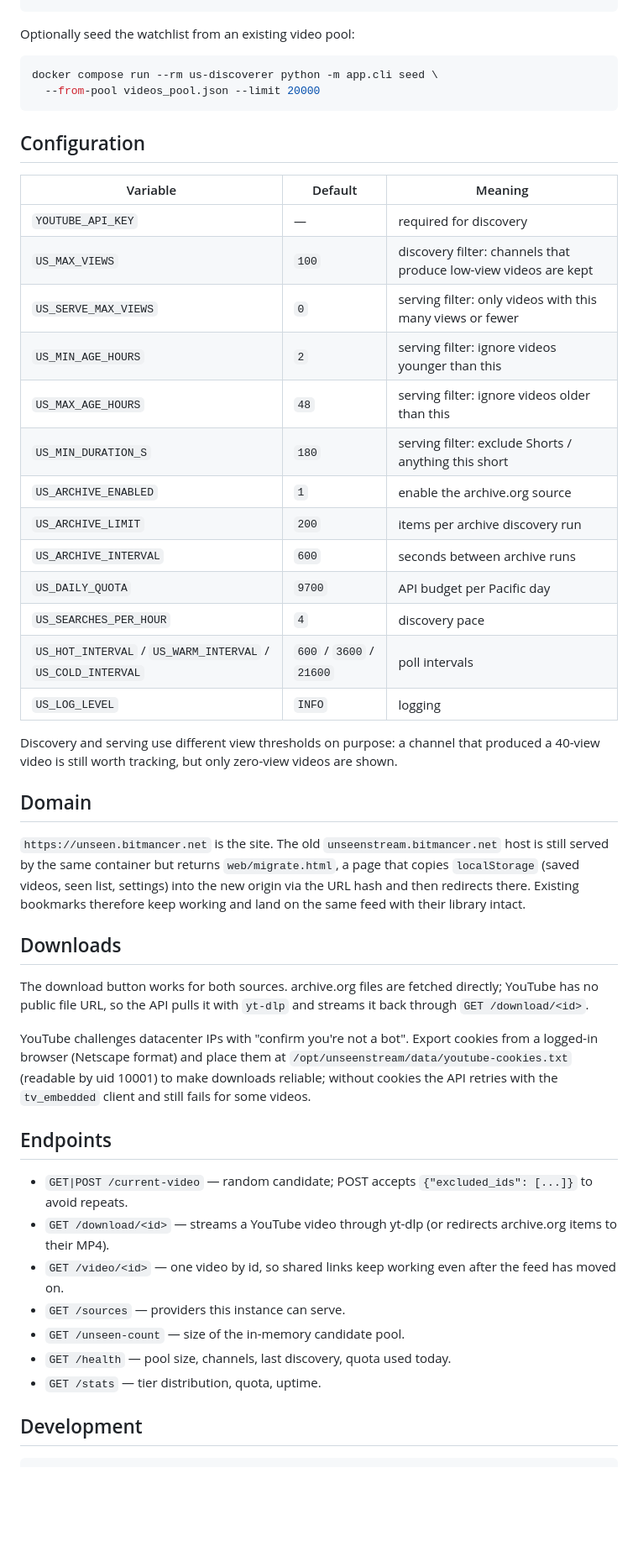
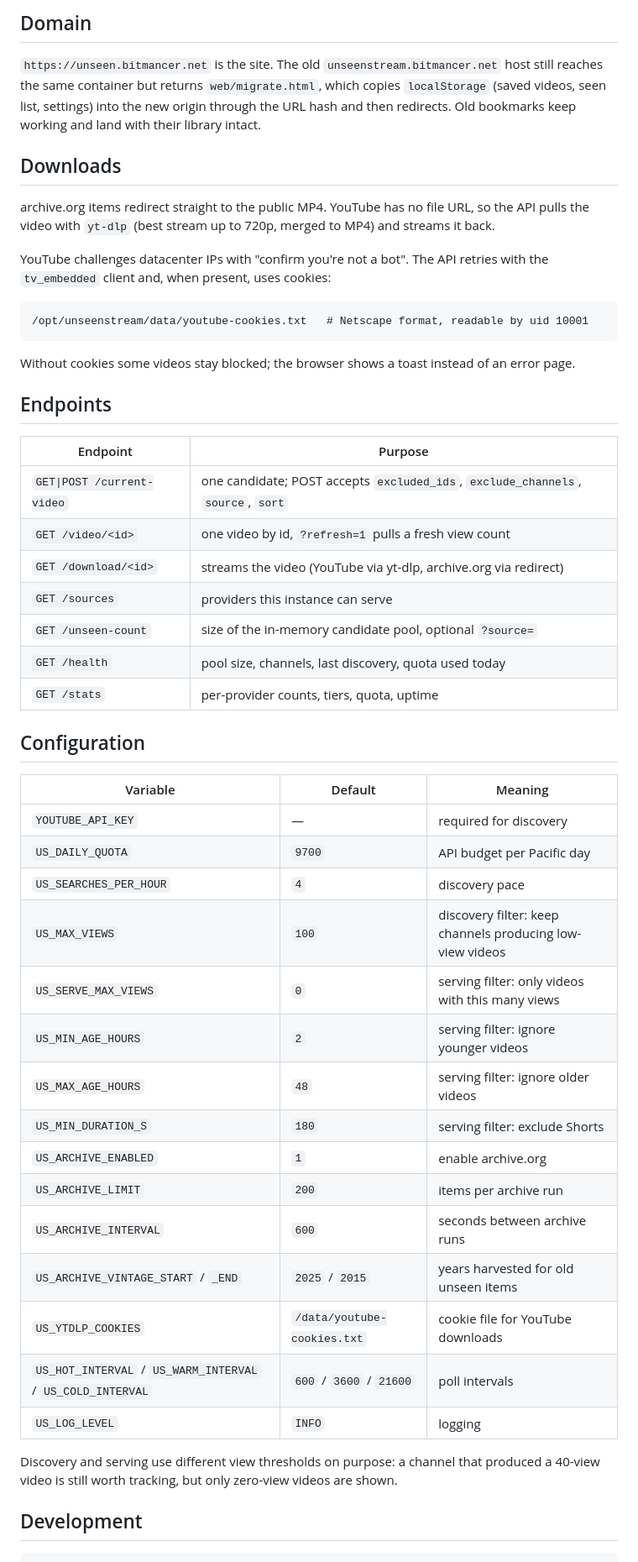
Before and after one commit to bitm4ncer/UnseenStream, a Markdown page: README.md, the part around one of its changes. Shown at 84% size. Drawn GitHub-style; blank space fills up the shorter version.

````diff
--- a/README.md
+++ b/README.md
@@ -57,67 +91,58 @@ docker exec us-api python -c "import urllib.request;print(urllib.request.urlopen
+## Domain
+
+`https://unseen.bitmancer.net` is the site. The old `unseenstream.bitmancer.net` host still
+reaches the same container but returns `web/migrate.html`, which copies `localStorage` (saved
+videos, seen list, settings) into the new origin through the URL hash and then redirects. Old
+bookmarks keep working and land with their library intact.
+
+## Downloads
+
+archive.org items redirect straight to the public MP4. YouTube has no file URL, so the API
+pulls the video with `yt-dlp` (best stream up to 720p, merged to MP4) and streams it back.
+
+YouTube challenges datacenter IPs with "confirm you're not a bot". The API retries with the
+`tv_embedded` client and, when present, uses cookies:
+
+```
+/opt/unseenstream/data/youtube-cookies.txt   # Netscape format, readable by uid 10001
 ```
 
-Optionally seed the watchlist from an existing video pool:
+Without cookies some videos stay blocked; the browser shows a toast instead of an error page.
 
-```bash
-docker compose run --rm us-discoverer python -m app.cli seed \
-  --from-pool videos_pool.json --limit 20000
-```
+## Endpoints
+
+| Endpoint | Purpose |
+|---|---|
+| `GET\|POST /current-video` | one candidate; POST accepts `excluded_ids`, `exclude_channels`, `source`, `sort` |
+| `GET /video/<id>` | one video by id, `?refresh=1` pulls a fresh view count |
+| `GET /download/<id>` | streams the video (YouTube via yt-dlp, archive.org via redirect) |
+| `GET /sources` | providers this instance can serve |
+| `GET /unseen-count` | size of the in-memory candidate pool, optional `?source=` |
+| `GET /health` | pool size, channels, last discovery, quota used today |
+| `GET /stats` | per-provider counts, tiers, quota, uptime |
 
 ## Configuration
 
 | Variable | Default | Meaning |
 |---|---|---|
 | `YOUTUBE_API_KEY` | — | required for discovery |
-| `US_MAX_VIEWS` | `100` | discovery filter: channels that produce low-view videos are kept |
-| `US_SERVE_MAX_VIEWS` | `0` | serving filter: only videos with this many views or fewer |
-| `US_MIN_AGE_HOURS` | `2` | serving filter: ignore videos younger than this |
-| `US_MAX_AGE_HOURS` | `48` | serving filter: ignore videos older than this |
-| `US_MIN_DURATION_S` | `180` | serving filter: exclude Shorts / anything this short |
-| `US_ARCHIVE_ENABLED` | `1` | enable the archive.org source |
-| `US_ARCHIVE_LIMIT` | `200` | items per archive discovery run |
-| `US_ARCHIVE_INTERVAL` | `600` | seconds between archive runs |
 | `US_DAILY_QUOTA` | `9700` | API budget per Pacific day |
 | `US_SEARCHES_PER_HOUR` | `4` | discovery pace |
+| `US_MAX_VIEWS` | `100` | discovery filter: keep channels producing low-view videos |
+| `US_SERVE_MAX_VIEWS` | `0` | serving filter: only videos with this many views |
+| `US_MIN_AGE_HOURS` | `2` | serving filter: ignore younger videos |
+| `US_MAX_AGE_HOURS` | `48` | serving filter: ignore older videos |
+| `US_MIN_DURATION_S` | `180` | serving filter: exclude Shorts |
+| `US_ARCHIVE_ENABLED` | `1` | enable archive.org |
+| `US_ARCHIVE_LIMIT` | `200` | items per archive run |
+| `US_ARCHIVE_INTERVAL` | `600` | seconds between archive runs |
+| `US_ARCHIVE_VINTAGE_START` / `_END` | `2025` / `2015` | years harvested for old unseen items |
+| `US_YTDLP_COOKIES` | `/data/youtube-cookies.txt` | cookie file for YouTube downloads |
 | `US_HOT_INTERVAL` / `US_WARM_INTERVAL` / `US_COLD_INTERVAL` | `600` / `3600` / `21600` | poll intervals |
 | `US_LOG_LEVEL` | `INFO` | logging |
 
-Discovery and serving use different view thresholds on purpose: a channel
-that produced a 40-view video is still worth tracking, but only zero-view
-videos are shown.
-
-## Domain
-
-`https://unseen.bitmancer.net` is the site. The old
-`unseenstream.bitmancer.net` host is still served by the same container but
-returns `web/migrate.html`, a page that copies `localStorage` (saved videos,
-seen list, settings) into the new origin via the URL hash and then redirects
-there. Existing bookmarks therefore keep working and land on the same feed
-with their library intact.
-
-## Downloads
-
-The download button works for both sources. archive.org files are fetched
-directly; YouTube has no public file URL, so the API pulls it with `yt-dlp`
-and streams it back through `GET /download/<id>`.
-
-YouTube challenges datacenter IPs with "confirm you're not a bot". Export
-cookies from a logged-in browser (Netscape format) and place them at
-`/opt/unseenstream/data/youtube-cookies.txt` (readable by uid 10001) to make
-downloads reliable; without cookies the API retries with the `tv_embedded`
-client and still fails for some videos.
-
-## Endpoints
-
-- `GET|POST /current-video` — random candidate; POST accepts
-  `{"excluded_ids": [...]}` to avoid repeats.
-- `GET /download/<id>` — streams a YouTube video through yt-dlp (or
-  redirects archive.org items to their MP4).
-- `GET /video/<id>` — one video by id, so shared links keep working even
-  after the feed has moved on.
-- `GET /sources` — providers this instance can serve.
-- `GET /unseen-count` — size of the in-memory candidate pool.
-- `GET /health` — pool size, channels, last discovery, quota used today.
-- `GET /stats` — tier distribution, quota, uptime.
+Discovery and serving use different view thresholds on purpose: a channel that produced a
+40-view video is still worth tracking, but only zero-view videos are shown.
 
 ## Development
 
````
Also changed, not shown: other parts of README.md (+94 -49 lines).
